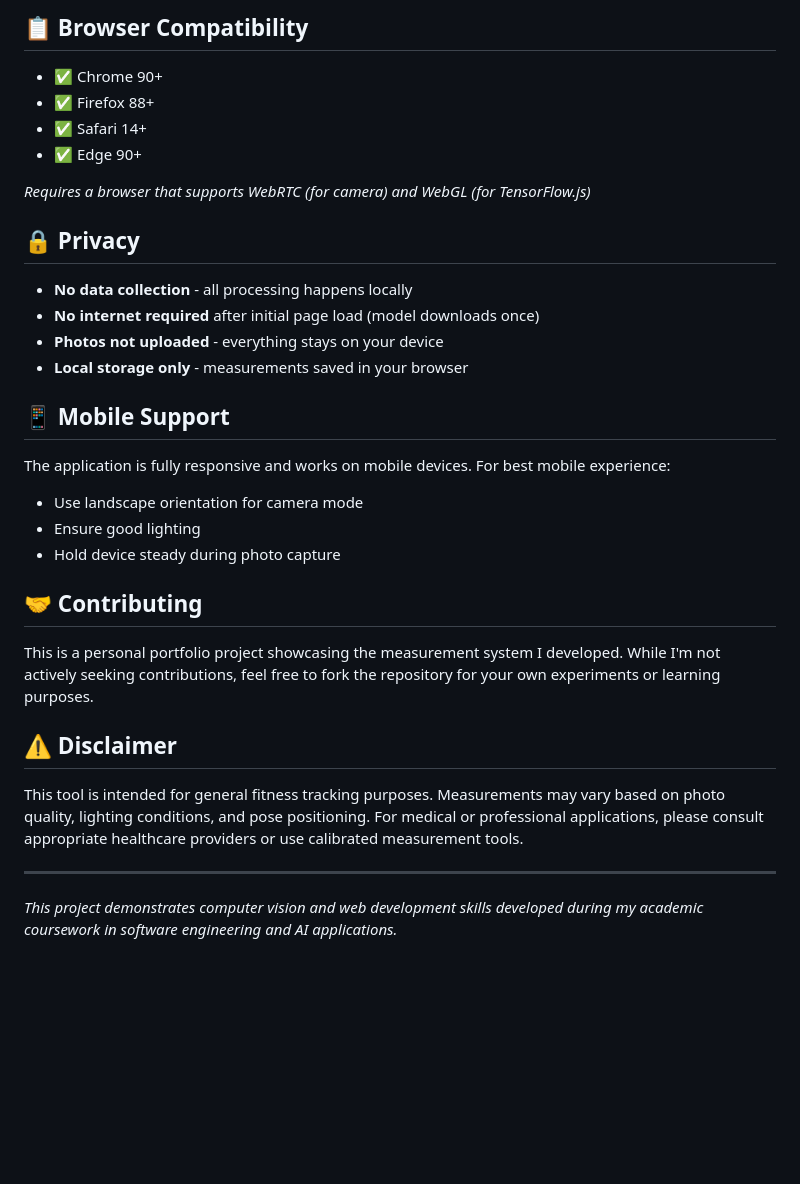
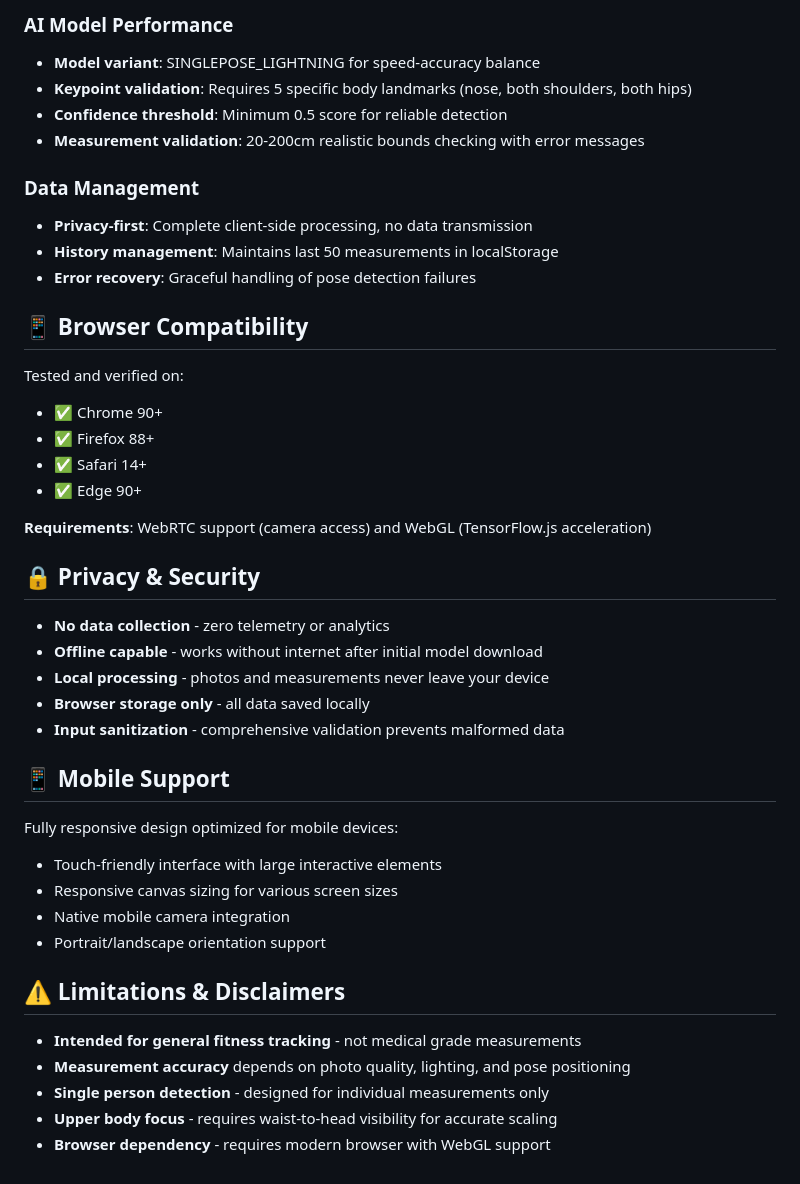
Before and after one commit to icha0024/body-measurement-tool, a Markdown page: README.md, the part around the change printed below. Rendered like a GitHub page; blank space fills up the shorter version.

```diff
--- a/README.md
+++ b/README.md
@@ -68,35 +63,45 @@ For best measurement accuracy:
 
-## 📋 Browser Compatibility
+### AI Model Performance
+- **Model variant**: SINGLEPOSE_LIGHTNING for speed-accuracy balance
+- **Keypoint validation**: Requires 5 specific body landmarks (nose, both shoulders, both hips)
+- **Confidence threshold**: Minimum 0.5 score for reliable detection
+- **Measurement validation**: 20-200cm realistic bounds checking with error messages
 
+### Data Management
+- **Privacy-first**: Complete client-side processing, no data transmission
+- **History management**: Maintains last 50 measurements in localStorage
+- **Error recovery**: Graceful handling of pose detection failures
+
+## 📱 Browser Compatibility
+
+Tested and verified on:
 - ✅ Chrome 90+
 - ✅ Firefox 88+
 - ✅ Safari 14+
 - ✅ Edge 90+
 
-*Requires a browser that supports WebRTC (for camera) and WebGL (for TensorFlow.js)*
+**Requirements**: WebRTC support (camera access) and WebGL (TensorFlow.js acceleration)
 
-## 🔒 Privacy
+## 🔒 Privacy & Security
 
-- **No data collection** - all processing happens locally
-- **No internet required** after initial page load (model downloads once)
-- **Photos not uploaded** - everything stays on your device
-- **Local storage only** - measurements saved in your browser
+- **No data collection** - zero telemetry or analytics
+- **Offline capable** - works without internet after initial model download
+- **Local processing** - photos and measurements never leave your device
+- **Browser storage only** - all data saved locally
+- **Input sanitization** - comprehensive validation prevents malformed data
 
 ## 📱 Mobile Support
 
-The application is fully responsive and works on mobile devices. For best mobile experience:
-- Use landscape orientation for camera mode
-- Ensure good lighting
-- Hold device steady during photo capture
+Fully responsive design optimized for mobile devices:
+- Touch-friendly interface with large interactive elements
+- Responsive canvas sizing for various screen sizes
+- Native mobile camera integration
+- Portrait/landscape orientation support
 
-## 🤝 Contributing
+## ⚠️ Limitations & Disclaimers
 
-This is a personal portfolio project showcasing the measurement system I developed. While I'm not actively seeking contributions, feel free to fork the repository for your own experiments or learning purposes.
-
-## ⚠️ Disclaimer
-
-This tool is intended for general fitness tracking purposes. Measurements may vary based on photo quality, lighting conditions, and pose positioning. For medical or professional applications, please consult appropriate healthcare providers or use calibrated measurement tools.
-
----
-
-*This project demonstrates computer vision and web development skills developed during my academic coursework in software engineering and AI applications.*
+- **Intended for general fitness tracking** - not medical grade measurements
+- **Measurement accuracy** depends on photo quality, lighting, and pose positioning
+- **Single person detection** - designed for individual measurements only
+- **Upper body focus** - requires waist-to-head visibility for accurate scaling
+- **Browser dependency** - requires modern browser with WebGL support
```
Also changed, not shown: other parts of README.md (+43 -48 lines).
